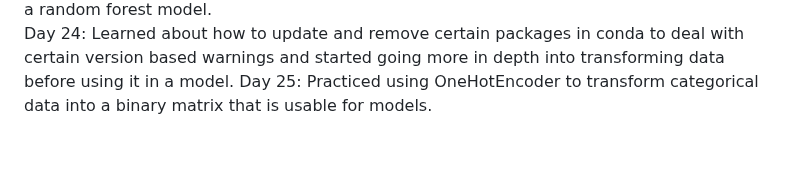
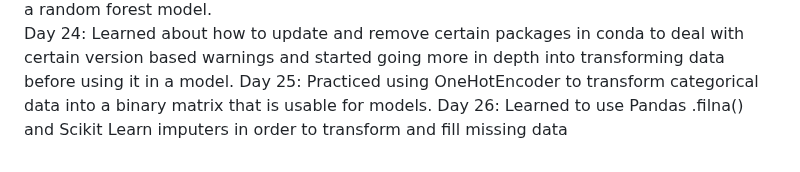
Before and after one commit to SleepyKumiho/100DayChallenge, a Markdown page: README.md, the part around the change. GitHub-like rendering.

```diff
--- a/README.md
+++ b/README.md
@@ -28,3 +28,4 @@ Day 22: Continued scikit-learn tutorial. <br>
 Day 23: Followed an example of a full sciekit-learn use case, creating, training, and analyzing a random forest model. <br>
 Day 24: Learned about how to update and remove certain packages in conda to deal with certain version based warnings and started going more in depth into transforming data before using it in a model.
 Day 25: Practiced using OneHotEncoder to transform categorical data into a binary matrix that is usable for models.
+Day 26: Learned to use Pandas .filna() and Scikit Learn imputers in order to transform and fill missing data
```
